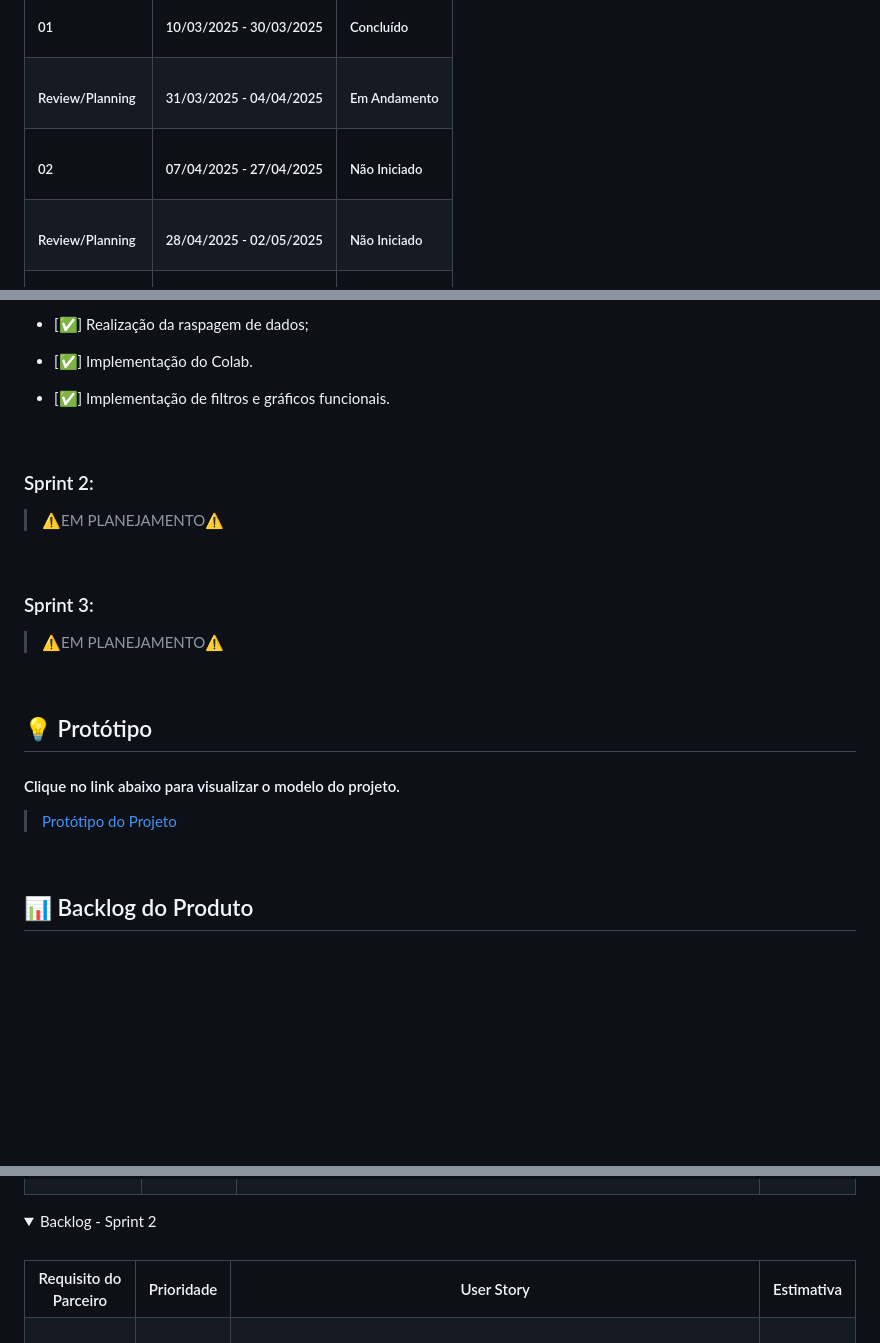
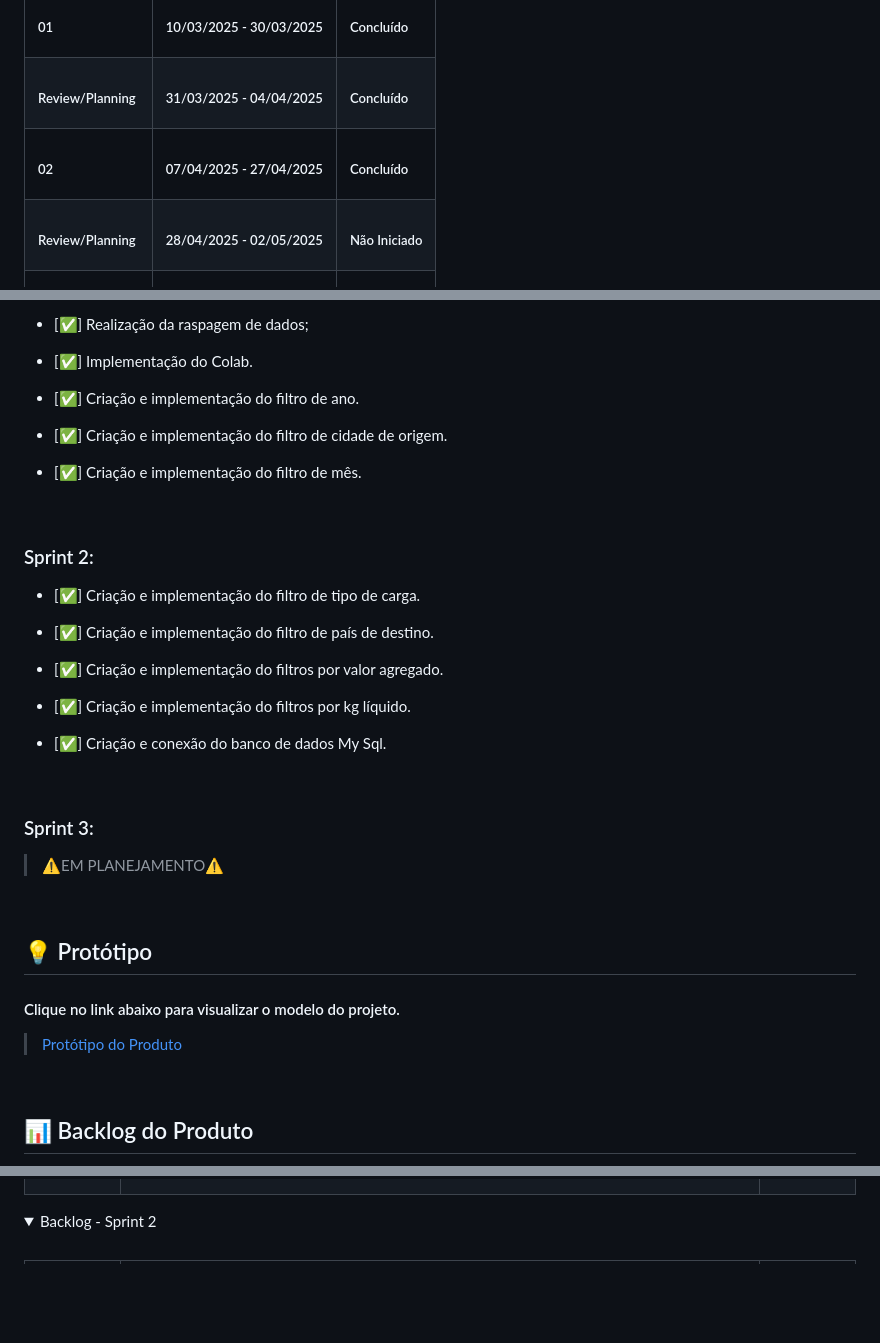
Before and after one commit to Team-Chronos/API-DSM-1SEMESTRE-2025, a Markdown page: README.md, 3 parts joined by grey strips. GitHub-like rendering; folded sections open; blank space fills up the shorter version.

Commit message:
docs: edição e adição de informação no README.md

```diff
--- a/README.md
+++ b/README.md
@@ -129,7 +129,7 @@ O objetivo do projeto é fornecer uma solução eficiente para monitorar as tend
                 <h5>31/03/2025 - 04/04/2025</h5>
             </td>
             <td>
-                <h5>Em Andamento</h5>
+                <h5>Concluído</h5>
             </td>
         </tr>
         <tr>
@@ -140,7 +140,7 @@ O objetivo do projeto é fornecer uma solução eficiente para monitorar as tend
                 <h5>07/04/2025 - 27/04/2025</h5>
             </td>
             <td>
-                <h5>Não Iniciado</h5>
+                <h5>Concluído</h5>
             </td>
         </tr>
         <tr>
@@ -211,13 +211,25 @@ O objetivo do projeto é fornecer uma solução eficiente para monitorar as tend
 
 - [✅] Implementação do Colab.
 
-- [✅] Implementação de filtros e gráficos funcionais.
+- [✅] Criação e implementação do filtro de ano.
+
+- [✅] Criação e implementação do filtro de cidade de origem.
+
+- [✅] Criação e implementação do filtro de mês.
 
 <br>
 
 ### Sprint 2:
 
-> ⚠️EM PLANEJAMENTO⚠️
+- [✅] Criação e implementação do filtro de tipo de carga.
+
+- [✅] Criação e implementação do filtro de país de destino.
+
+- [✅] Criação e implementação do filtros por valor agregado.
+
+- [✅] Criação e implementação do filtros por kg líquido.
+
+- [✅] Criação e conexão do banco de dados My Sql.
 
 <br>
 
@@ -234,7 +246,7 @@ O objetivo do projeto é fornecer uma solução eficiente para monitorar as tend
 ## 💡 Protótipo
 #### Clique no link abaixo para visualizar o modelo do projeto.
 
-> [Protótipo do Projeto](https://www.figma.com/design/mc8GD7tXoYRSMAFkBeYB6c/Rascunho-de-site-1?node-id=0-1&p=f&t=gajjBhKlRLZUvRXe-0)
+> <a href="https://www.figma.com/design/mc8GD7tXoYRSMAFkBeYB6c/Rascunho-de-site-1?node-id=0-1&p=f&t=gajjBhKlRLZUvRXe-0" target="_blank">Protótipo do Produto</a>
 
 </span>
 
@@ -315,9 +337,6 @@ O objetivo do projeto é fornecer uma solução eficiente para monitorar as tend
     <br>
     <table>
         <tr>
-            <th>
-                Requisito do Parceiro
-            </th>
             <th>
                 Prioridade
             </th>
```
Also changed, not shown: other parts of README.md (+82 -85 lines).
